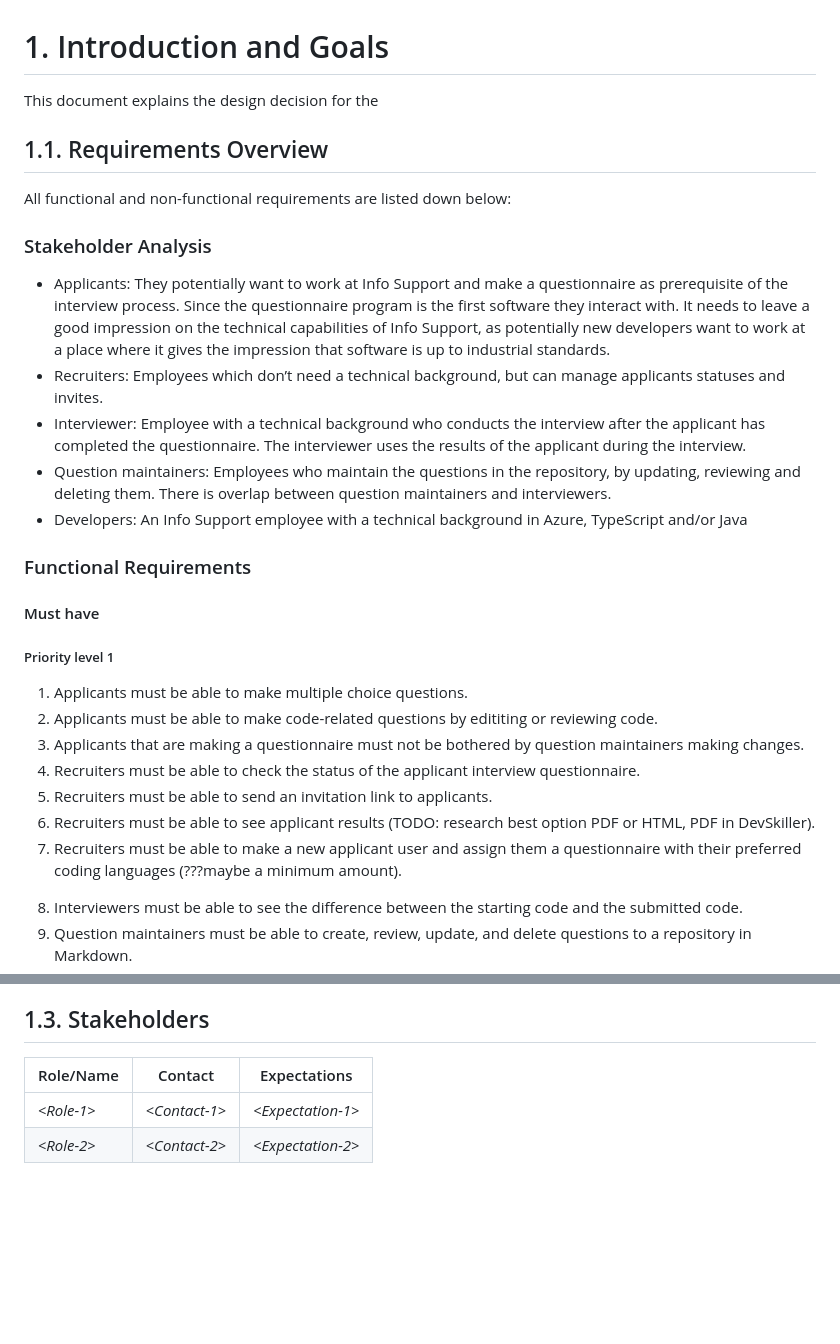
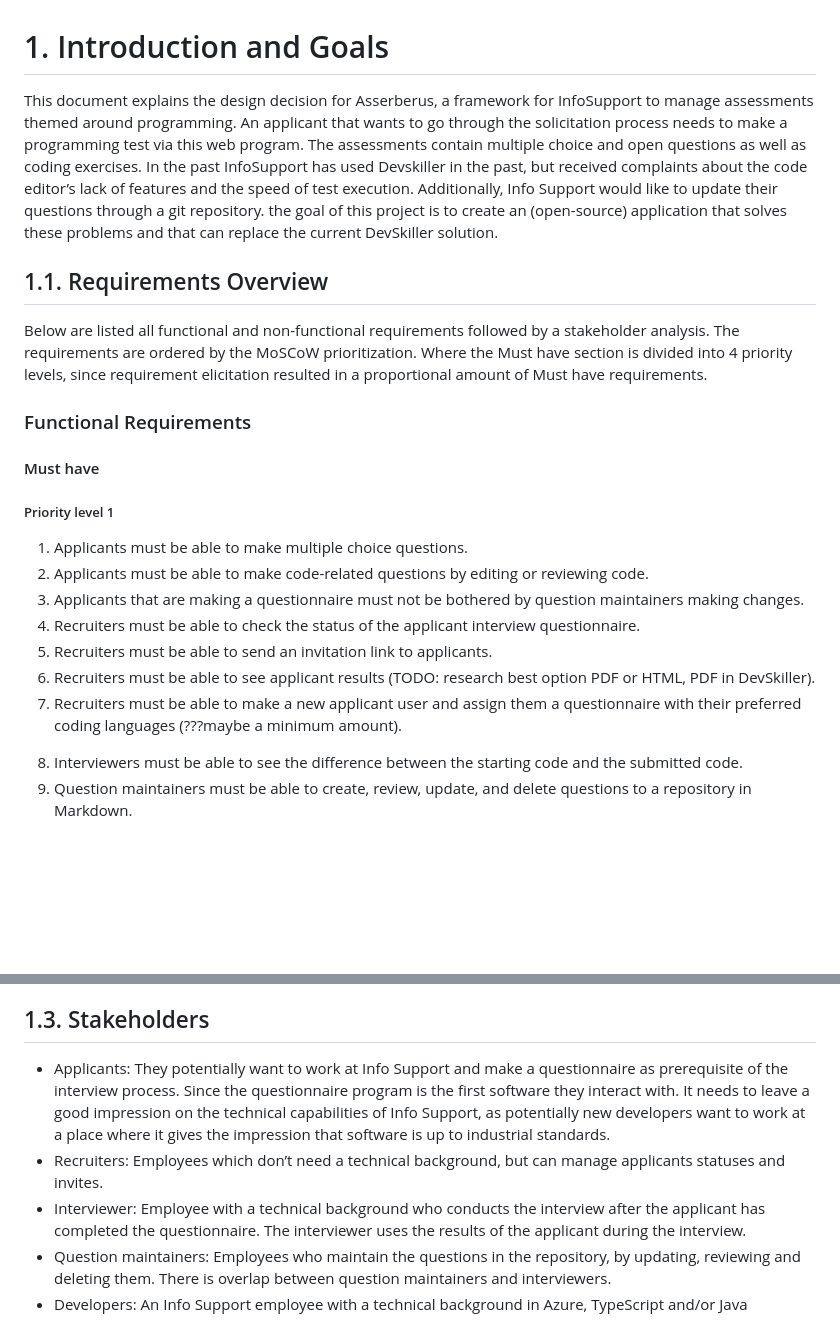
Before and after one commit to Alakind/ISEP, a Markdown page: docs/chapters/docs_1_introduction_and_goals.md, 2 parts joined by grey strips. Rendered like a GitHub page; blank space fills up the shorter version.

Commit message:
Added 1 Introduction and 1.2 Quality Goals. also moved 1.3 Stakeholders

```diff
--- a/docs/chapters/docs_1_introduction_and_goals.md
+++ b/docs/chapters/docs_1_introduction_and_goals.md
@@ -1,20 +1,20 @@
 # 1. Introduction and Goals
 
-This document explains the design decision for the
+This document explains the design decision for Asserberus, a framework for InfoSupport to manage assessments themed
+around programming. An applicant that wants to go through the solicitation process needs to make a programming test via
+this web program. The assessments contain multiple choice and open questions as well as coding exercises.
+In the past InfoSupport has used Devskiller in the past, but received complaints about the code editor’s lack of
+features and the speed of test execution. Additionally, Info Support would like to update their questions through a git
+repository. the goal of this project is to
+create an (open-source) application that solves these problems and that can replace the current DevSkiller solution.
 
 ## 1.1. Requirements Overview
 
-All functional and non-functional requirements are listed down below:
-
-### Stakeholder Analysis
-
-- Applicants: They potentially want to work at Info Support and make a questionnaire as prerequisite of the interview process. Since the questionnaire program is the first software they interact
-  with. It needs to leave a good impression on the technical capabilities of Info Support, as potentially new developers want to work at a place where it gives the impression that software is up to industrial standards.
-- Recruiters: Employees which don’t need a technical background, but can manage applicants statuses and invites.
-- Interviewer: Employee with a technical background who conducts the interview after the applicant has completed the questionnaire. The interviewer uses the results of the applicant during the
-  interview.
-- Question maintainers: Employees who maintain the questions in the repository, by updating, reviewing and deleting them. There is overlap between question maintainers and interviewers.
-- Developers: An Info Support employee with a technical background in Azure, TypeScript and/or Java
+Below are listed all functional and non-functional requirements followed by a stakeholder analysis. The
+requirements are ordered by the MoSCoW prioritization.
+Where the Must have section is divided into 4 priority levels, since requirement elicitation resulted in a proportional
+amount of
+Must have requirements.
 
 ### Functional Requirements
 
@@ -23,7 +23,7 @@ All functional and non-functional requirements are listed down below:
 ##### Priority level 1
 
 1. Applicants must be able to make multiple choice questions.
-2. Applicants must be able to make code-related questions by edititing or reviewing code.
+2. Applicants must be able to make code-related questions by editing or reviewing code.
    <!-- 2. Applicants must be able to work in a browser based code editor. -->
    <!-- 3. Applicants must be able to make code review questions. -->
    <!-- 4. Applicants must be able to execute an SQL queries for SQL questions and validate the result. -->
@@ -32,8 +32,11 @@ All functional and non-functional requirements are listed down below:
 5. Recruiters must be able to send an invitation link to applicants.
 6. Recruiters must be able to see applicant results (TODO: research best option PDF or HTML, PDF in DevSkiller).
    <!-- - Interviewers must be able to view the submitted applicants’ questionnaire results. (FIXME: same as Priority 1 point 8) -->
-7. Recruiters must be able to make a new applicant user and assign them a questionnaire with their preferred coding languages (???maybe a minimum amount).
+7. Recruiters must be able to make a new applicant user and assign them a questionnaire with their preferred coding
+   languages (???maybe a minimum amount).
+
 <!-- 10. Interviewers and recruiters must be able to log in with their Info Support account. -->
+
 8. Interviewers must be able to see the difference between the starting code and the submitted code.
 9. Question maintainers must be able to create, review, update, and delete questions to a repository in Markdown.
 10. The main repository must be able to send a pull request to the question repository to retrieve the new questions.
@@ -126,6 +155,13 @@ All functional and non-functional requirements are listed down below:
 ## 1.3. Stakeholders
 
-| Role/Name   | Contact        | Expectations       |
-| ----------- | -------------- | ------------------ |
-| _\<Role-1>_ | _\<Contact-1>_ | _\<Expectation-1>_ |
-| _\<Role-2>_ | _\<Contact-2>_ | _\<Expectation-2>_ |
+- Applicants: They potentially want to work at Info Support and make a questionnaire as prerequisite of the interview
+  process. Since the questionnaire program is the first software they interact
+  with. It needs to leave a good impression on the technical capabilities of Info Support, as potentially new developers
+  want to work at a place where it gives the impression that software is up to industrial standards.
+- Recruiters: Employees which don’t need a technical background, but can manage applicants statuses and invites.
+- Interviewer: Employee with a technical background who conducts the interview after the applicant has completed the
+  questionnaire. The interviewer uses the results of the applicant during the
+  interview.
+- Question maintainers: Employees who maintain the questions in the repository, by updating, reviewing and deleting
+  them. There is overlap between question maintainers and interviewers.
+- Developers: An Info Support employee with a technical background in Azure, TypeScript and/or Java
```
Also changed, not shown: other parts of docs/chapters/docs_1_introduction_and_goals.md (+37 -11 lines).
